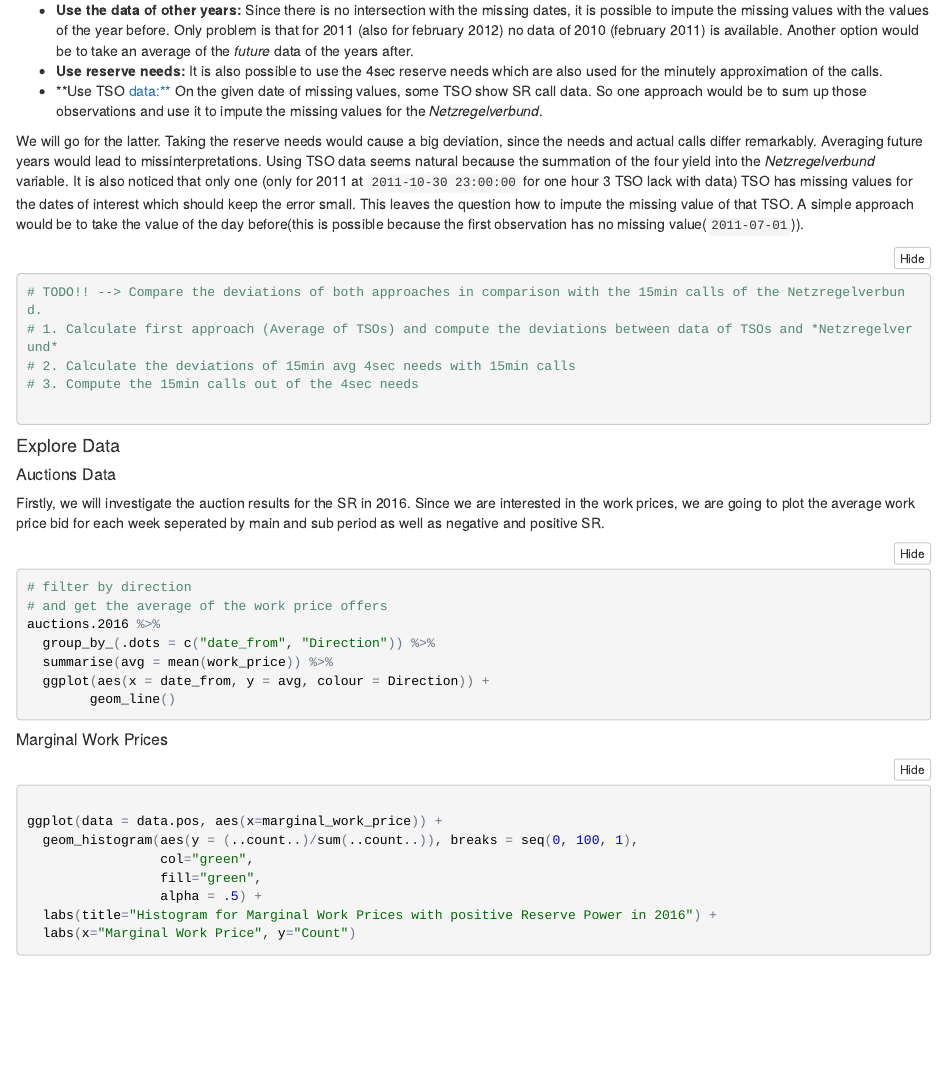
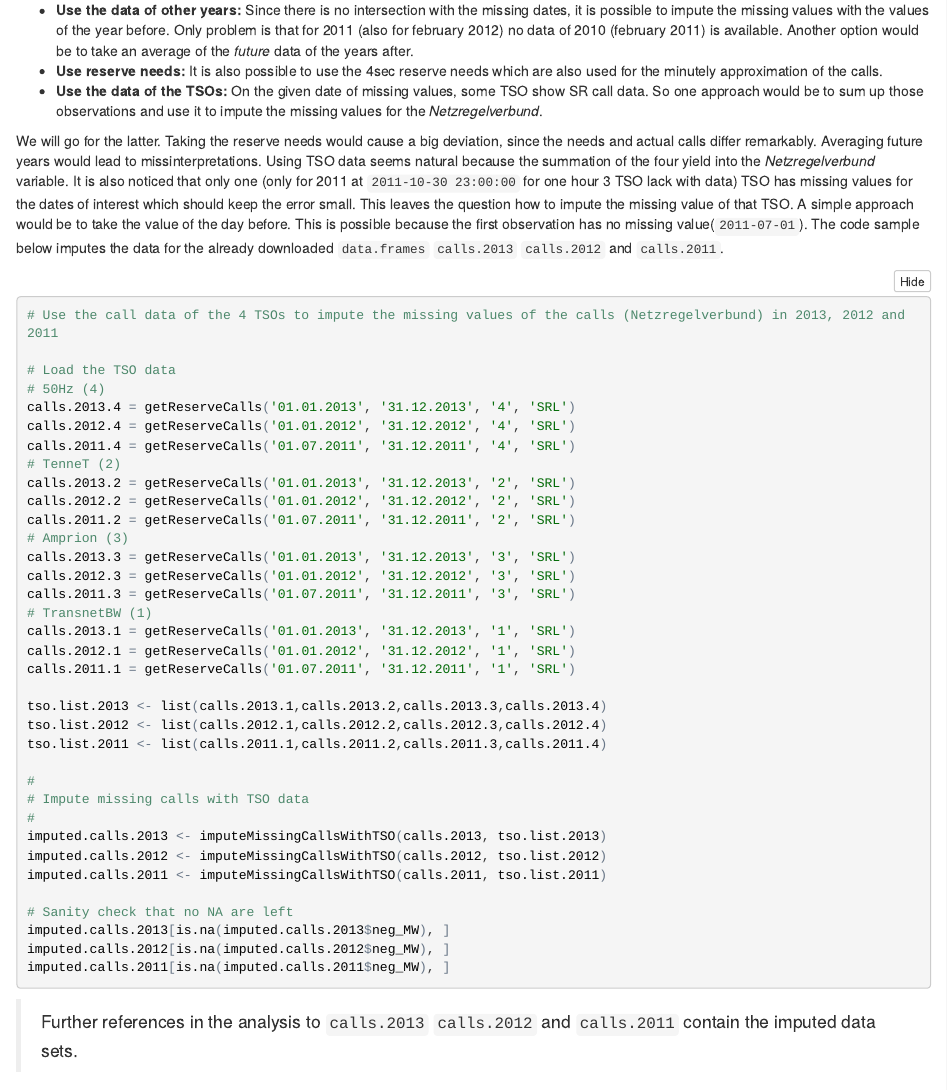
Before and after one commit to wagnertimo/rmarketcrawlR, an R Markdown document (markdown/test.Rmd): the page in a window 1100 px wide, from 3950 px down. The pictures show the output file markdown/test.nb.html that the author committed with the source, opened offline.

Commit message:
UPdated markdown analysis document

````diff
--- a/markdown/test.Rmd
+++ b/markdown/test.Rmd
@@ -221,19 +221,51 @@ For time series analysis on such a data set, it is not appropriate to leave them
 
 - **Use the data of other years:** Since there is no intersection with the missing dates, it is possible to impute the missing values with the values of the year before. Only problem is that for 2011 (also for february 2012) no data of 2010 (february 2011) is available. Another option would be to take an average of the *future* data of the years after.
 - **Use reserve needs:** It is also possible to use the 4sec reserve needs which are also used for the minutely approximation of the calls.
-- **Use TSO data:** On the given date of missing values, some TSO show SR call data. So one approach would be to sum up those observations and use it to impute the missing values for the *Netzregelverbund*.
+- **Use the data of the TSOs:** On the given date of missing values, some TSO show SR call data. So one approach would be to sum up those observations and use it to impute the missing values for the *Netzregelverbund*.
 
 
-We will go for the latter. Taking the reserve needs would cause a big deviation, since the needs and actual calls differ remarkably. Averaging future years would lead to missinterpretations. Using TSO data seems natural because the summation of the four yield into the *Netzregelverbund* variable. It is also noticed that only one (only for 2011 at `2011-10-30 23:00:00` for one hour 3 TSO lack with data) TSO has missing values for the dates of interest which should keep the error small. This leaves the question how to impute the missing value of that TSO. A simple approach would be to take the value of the day before(this is possible because the first observation has no missing value(`2011-07-01`)).
+We will go for the latter. Taking the reserve needs would cause a big deviation, since the needs and actual calls differ remarkably. Averaging future years would lead to missinterpretations. Using TSO data seems natural because the summation of the four yield into the *Netzregelverbund* variable. It is also noticed that only one (only for 2011 at `2011-10-30 23:00:00` for one hour 3 TSO lack with data) TSO has missing values for the dates of interest which should keep the error small. This leaves the question how to impute the missing value of that TSO. A simple approach would be to take the value of the day before. This is possible because the first observation has no missing value(`2011-07-01`). The code sample below imputes the data for the already downloaded `data.frames` `calls.2013` `calls.2012` and `calls.2011`.
 
 ```r
-# TODO!! --> Compare the deviations of both approaches in comparison with the 15min calls of the Netzregelverbund.
-# 1. Calculate first approach (Average of TSOs) and compute the deviations between data of TSOs and *Netzregelverund*
-# 2. Calculate the deviations of 15min avg 4sec needs with 15min calls
-# 3. Compute the 15min calls out of the 4sec needs
+# Use the call data of the 4 TSOs to impute the missing values of the calls (Netzregelverbund) in 2013, 2012 and 2011
 
+# Load the TSO data
+# 50Hz (4)
+calls.2013.4 = getReserveCalls('01.01.2013', '31.12.2013', '4', 'SRL')
+calls.2012.4 = getReserveCalls('01.01.2012', '31.12.2012', '4', 'SRL')
+calls.2011.4 = getReserveCalls('01.07.2011', '31.12.2011', '4', 'SRL')
+# TenneT (2)
+calls.2013.2 = getReserveCalls('01.01.2013', '31.12.2013', '2', 'SRL')
+calls.2012.2 = getReserveCalls('01.01.2012', '31.12.2012', '2', 'SRL')
+calls.2011.2 = getReserveCalls('01.07.2011', '31.12.2011', '2', 'SRL')
+# Amprion (3)
+calls.2013.3 = getReserveCalls('01.01.2013', '31.12.2013', '3', 'SRL')
+calls.2012.3 = getReserveCalls('01.01.2012', '31.12.2012', '3', 'SRL')
+calls.2011.3 = getReserveCalls('01.07.2011', '31.12.2011', '3', 'SRL')
+# TransnetBW (1)
+calls.2013.1 = getReserveCalls('01.01.2013', '31.12.2013', '1', 'SRL')
+calls.2012.1 = getReserveCalls('01.01.2012', '31.12.2012', '1', 'SRL')
+calls.2011.1 = getReserveCalls('01.07.2011', '31.12.2011', '1', 'SRL')
+
+tso.list.2013 <- list(calls.2013.1,calls.2013.2,calls.2013.3,calls.2013.4)
+tso.list.2012 <- list(calls.2012.1,calls.2012.2,calls.2012.3,calls.2012.4)
+tso.list.2011 <- list(calls.2011.1,calls.2011.2,calls.2011.3,calls.2011.4)
+
+#
+# Impute missing calls with TSO data
+#
+imputed.calls.2013 <- imputeMissingCallsWithTSO(calls.2013, tso.list.2013)
+imputed.calls.2012 <- imputeMissingCallsWithTSO(calls.2012, tso.list.2012)
+imputed.calls.2011 <- imputeMissingCallsWithTSO(calls.2011, tso.list.2011)
+
+# Sanity check that no NA are left
+imputed.calls.2013[is.na(imputed.calls.2013$neg_MW), ]
+imputed.calls.2012[is.na(imputed.calls.2012$neg_MW), ]
+imputed.calls.2011[is.na(imputed.calls.2011$neg_MW), ]
 
 ```
+> Further references in the analysis to `calls.2013` `calls.2012` and `calls.2011` contain the imputed data sets.
+
 
 #### Explore Data
 
````
Also changed, not shown: markdown/test.nb.html.
